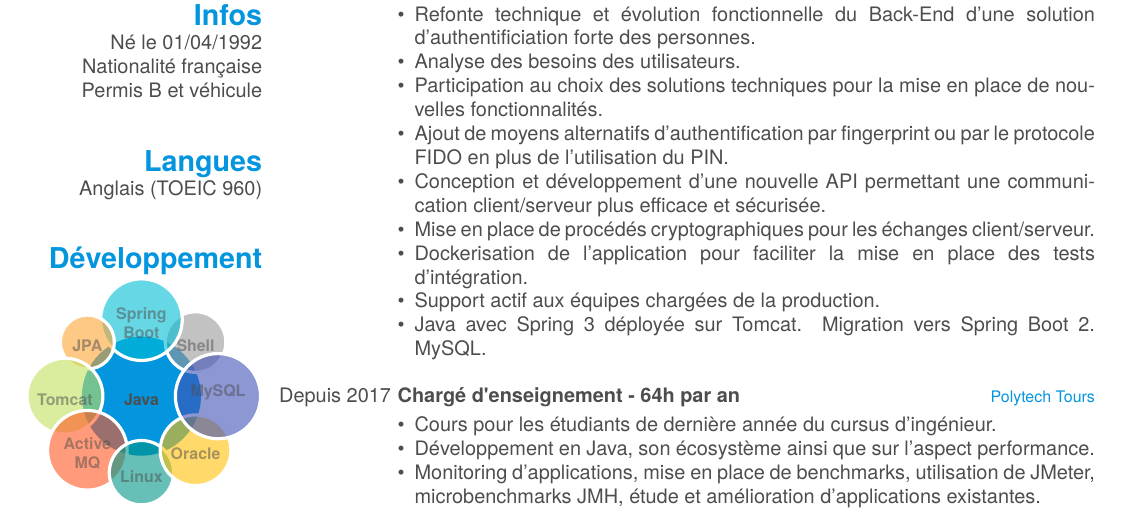
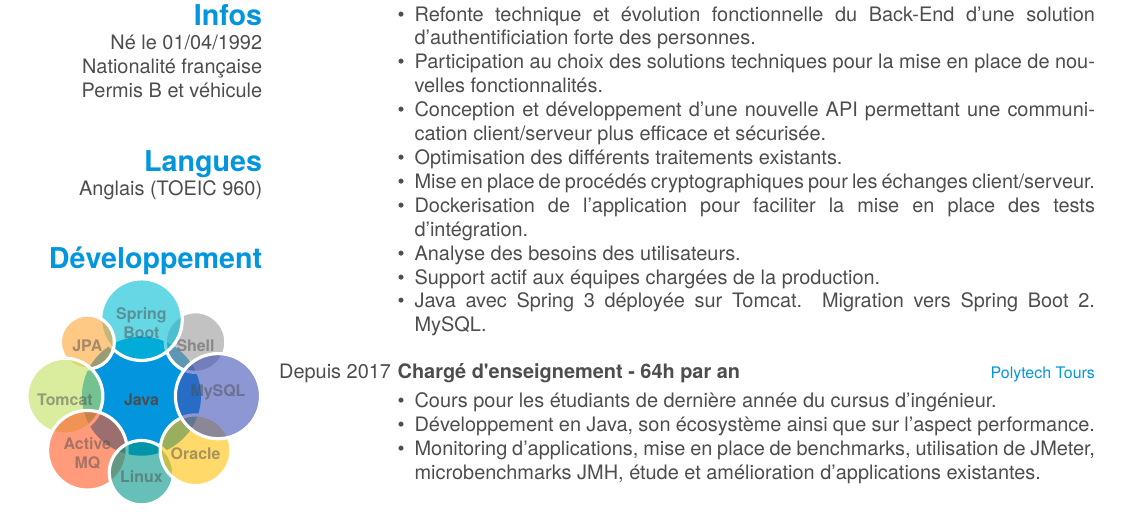
Before and after one commit to FlorentClarret/latex-resume, a LaTeX CV (cv.tex): part of the page, cut so that both start at the same text. Compiled offline with XeLaTeX; a missing font is replaced by an installed copy or a similar font.

Commit message:
feat(exp): update my experience at TA

```diff
--- a/cv.tex
+++ b/cv.tex
@@ -125,12 +125,12 @@
     \vspace{-0.8\baselineskip}
 	\begin{itemize}[leftmargin=*]
 		\item Refonte technique et évolution fonctionnelle du Back-End d'une solution d'authentificiation forte des personnes.
-		\item Analyse des besoins des utilisateurs.
 		\item Participation au choix des solutions techniques pour la mise en place de nouvelles fonctionnalités.
-		\item Ajout de moyens alternatifs d'authentification par fingerprint ou par le protocole FIDO en plus de l'utilisation du PIN.
 		\item Conception et développement d'une nouvelle API permettant une communication client/serveur plus efficace et sécurisée.
+		\item Optimisation des différents traitements existants.
 		\item Mise en place de procédés cryptographiques pour les échanges client/serveur.
 		\item Dockerisation de l'application pour faciliter la mise en place des tests d'intégration.
+		\item Analyse des besoins des utilisateurs.
 		\item Support actif aux équipes chargées de la production.
 		\item Java avec Spring 3 déployée sur Tomcat. Migration vers Spring Boot 2. MySQL.
 	\end{itemize}
```
Also changed, not shown: output/FlorentClarret_CV.pdf.
